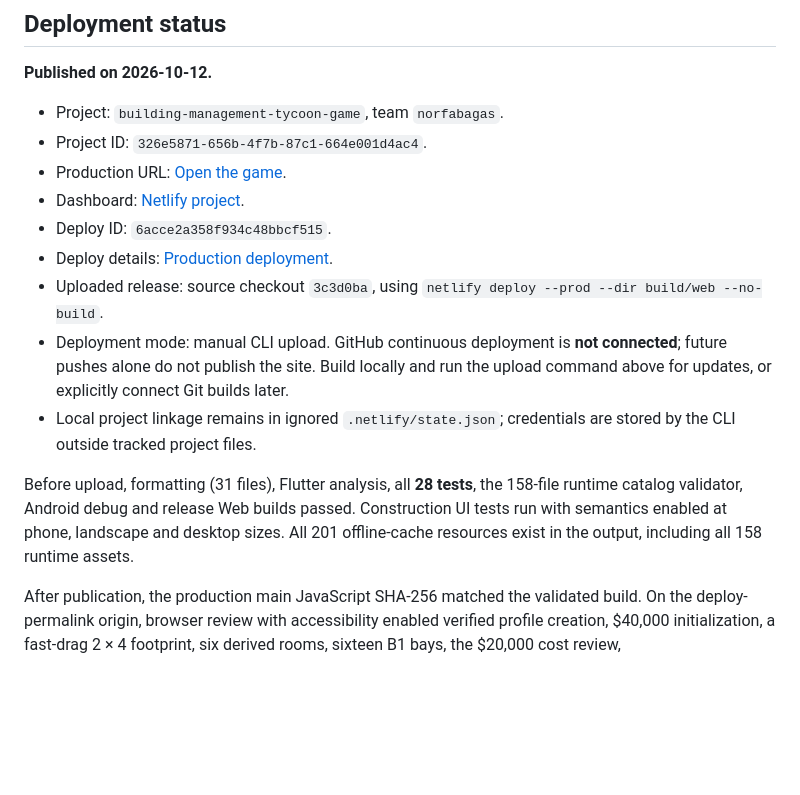
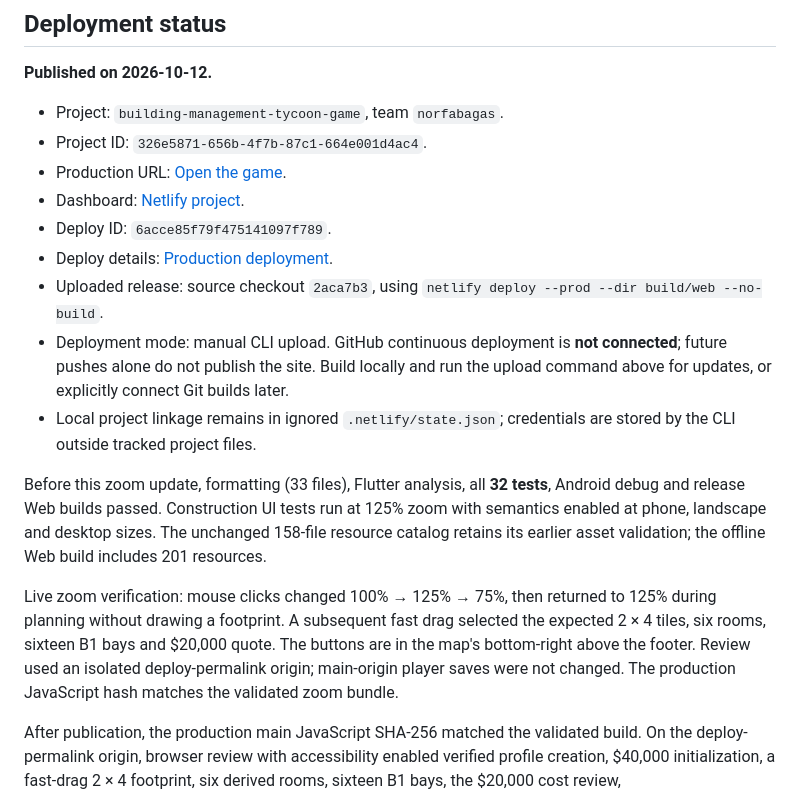
Before and after one commit to norfabagas/building-management-tycoon-game, a Markdown page: docs/Deployment.md, the part around the change. Rendered like a GitHub page; blank space fills up the shorter version.

Commit message:
Document verified live map zoom controls

```diff
--- a/docs/Deployment.md
+++ b/docs/Deployment.md
@@ -33,13 +33,15 @@ The first visit needs connectivity to install the app's resources. Later reloads
 - Project ID: `326e5871-656b-4f7b-87c1-664e001d4ac4`.
 - Production URL: [Open the game](https://building-management-tycoon-game.netlify.app).
 - Dashboard: [Netlify project](https://app.netlify.com/projects/building-management-tycoon-game).
-- Deploy ID: `6acce2a358f934c48bbcf515`.
-- Deploy details: [Production deployment](https://app.netlify.com/projects/building-management-tycoon-game/deploys/6acce2a358f934c48bbcf515).
-- Uploaded release: source checkout `3c3d0ba`, using `netlify deploy --prod --dir build/web --no-build`.
+- Deploy ID: `6acce85f79f475141097f789`.
+- Deploy details: [Production deployment](https://app.netlify.com/projects/building-management-tycoon-game/deploys/6acce85f79f475141097f789).
+- Uploaded release: source checkout `2aca7b3`, using `netlify deploy --prod --dir build/web --no-build`.
 - Deployment mode: manual CLI upload. GitHub continuous deployment is **not connected**; future pushes alone do not publish the site. Build locally and run the upload command above for updates, or explicitly connect Git builds later.
 - Local project linkage remains in ignored `.netlify/state.json`; credentials are stored by the CLI outside tracked project files.
 
-Before upload, formatting (31 files), Flutter analysis, all **28 tests**, the 158-file runtime catalog validator, Android debug and release Web builds passed. Construction UI tests run with semantics enabled at phone, landscape and desktop sizes. All 201 offline-cache resources exist in the output, including all 158 runtime assets.
+Before this zoom update, formatting (33 files), Flutter analysis, all **32 tests**, Android debug and release Web builds passed. Construction UI tests run at 125% zoom with semantics enabled at phone, landscape and desktop sizes. The unchanged 158-file resource catalog retains its earlier asset validation; the offline Web build includes 201 resources.
+
+Live zoom verification: mouse clicks changed 100% → 125% → 75%, then returned to 125% during planning without drawing a footprint. A subsequent fast drag selected the expected 2 × 4 tiles, six rooms, sixteen B1 bays and $20,000 quote. The buttons are in the map's bottom-right above the footer. Review used an isolated deploy-permalink origin; main-origin player saves were not changed. The production JavaScript hash matches the validated zoom bundle.
 
 After publication, the production main JavaScript SHA-256 matched the validated build. On the deploy-permalink origin, browser review with accessibility enabled verified profile creation, $40,000 initialization, a fast-drag 2 × 4 footprint, six derived rooms, sixteen B1 bays, the $20,000 cost review, confirmation/reservation and the automatically saved road ring. Review data is isolated from the main origin's player saves. The semantic canvas interception found during the first upload was fixed forward in this release.
 
```
Also changed, not shown: docs/Gameplay.md (+4 -0 lines), docs/images/map-zoom.png (added).
